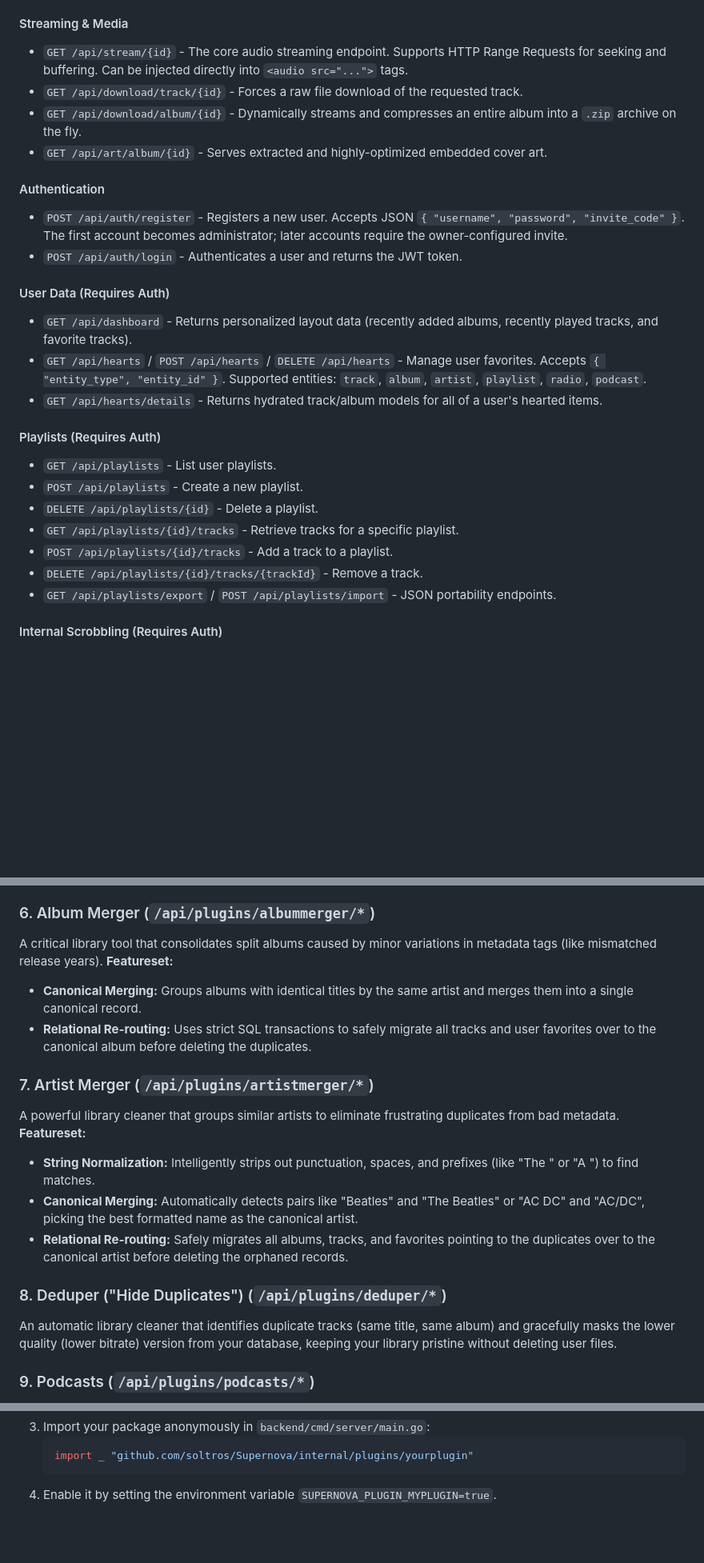
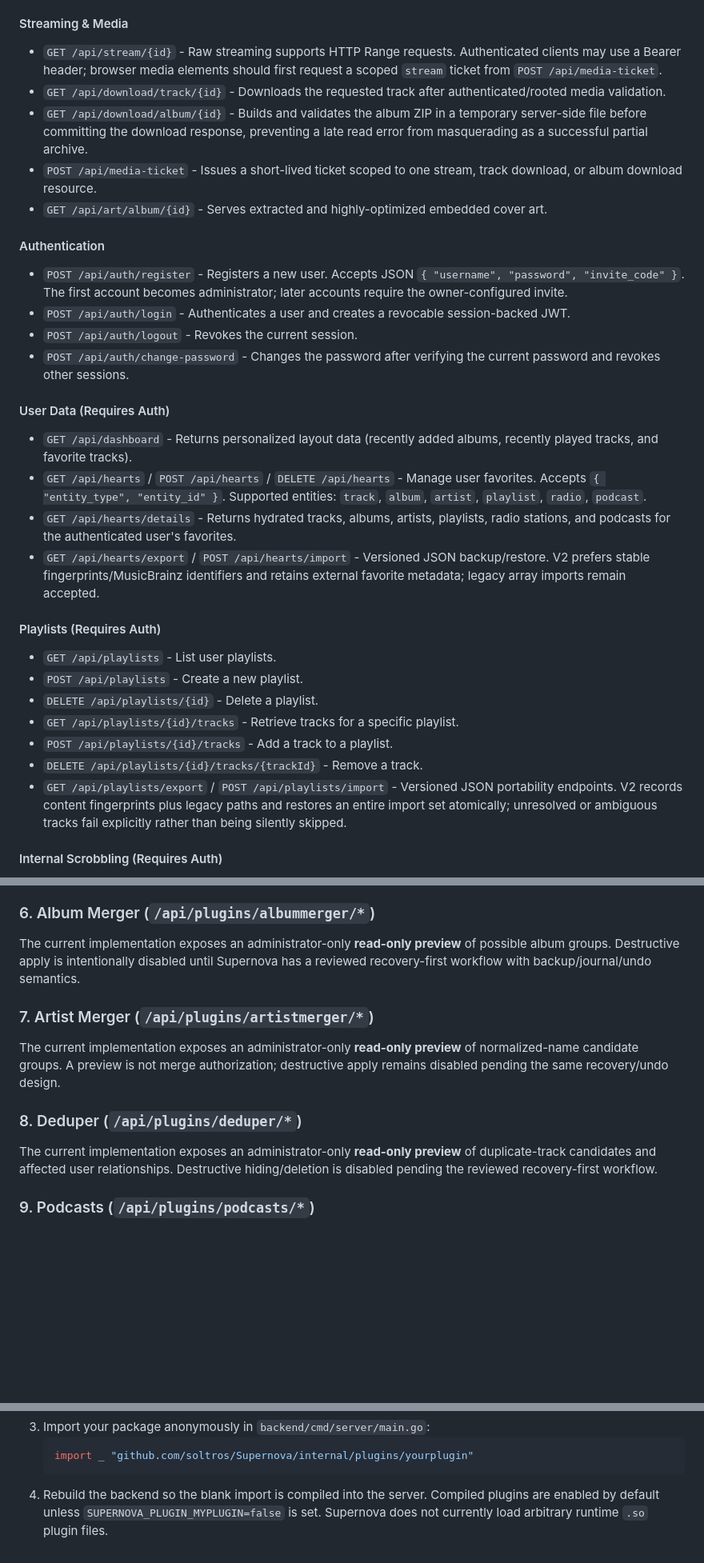
Before and after one commit to soltros/Supernova, a Markdown page: README.md, 3 parts joined by grey strips. Shown at 80% size. GitHub-like rendering; blank space fills up the shorter version.

````diff
--- a/README.md
+++ b/README.md
@@ -68,19 +68,23 @@ Authorization: Bearer <your_jwt_token>
 - `GET /api/tracks` - Returns tracks, optionally filtered by `?album_id=` or `?artist_id=`. Note: When querying by `artist_id`, Supernova automatically sorts the tracks by global popularity.
 
 #### Streaming & Media
-- `GET /api/stream/{id}` - The core audio streaming endpoint. Supports HTTP Range Requests for seeking and buffering. Can be injected directly into `<audio src="...">` tags.
-- `GET /api/download/track/{id}` - Forces a raw file download of the requested track.
-- `GET /api/download/album/{id}` - Dynamically streams and compresses an entire album into a `.zip` archive on the fly.
+- `GET /api/stream/{id}` - Raw streaming supports HTTP Range requests. Authenticated clients may use a Bearer header; browser media elements should first request a scoped `stream` ticket from `POST /api/media-ticket`.
+- `GET /api/download/track/{id}` - Downloads the requested track after authenticated/rooted media validation.
+- `GET /api/download/album/{id}` - Builds and validates the album ZIP in a temporary server-side file before committing the download response, preventing a late read error from masquerading as a successful partial archive.
+- `POST /api/media-ticket` - Issues a short-lived ticket scoped to one stream, track download, or album download resource.
 - `GET /api/art/album/{id}` - Serves extracted and highly-optimized embedded cover art.
 
 #### Authentication
 - `POST /api/auth/register` - Registers a new user. Accepts JSON `{ "username", "password", "invite_code" }`. The first account becomes administrator; later accounts require the owner-configured invite.
-- `POST /api/auth/login` - Authenticates a user and returns the JWT token.
+- `POST /api/auth/login` - Authenticates a user and creates a revocable session-backed JWT.
+- `POST /api/auth/logout` - Revokes the current session.
+- `POST /api/auth/change-password` - Changes the password after verifying the current password and revokes other sessions.
 
 #### User Data (Requires Auth)
 - `GET /api/dashboard` - Returns personalized layout data (recently added albums, recently played tracks, and favorite tracks).
 - `GET /api/hearts` / `POST /api/hearts` / `DELETE /api/hearts` - Manage user favorites. Accepts `{ "entity_type", "entity_id" }`. Supported entities: `track`, `album`, `artist`, `playlist`, `radio`, `podcast`.
-- `GET /api/hearts/details` - Returns hydrated track/album models for all of a user's hearted items.
+- `GET /api/hearts/details` - Returns hydrated tracks, albums, artists, playlists, radio stations, and podcasts for the authenticated user's favorites.
+- `GET /api/hearts/export` / `POST /api/hearts/import` - Versioned JSON backup/restore. V2 prefers stable fingerprints/MusicBrainz identifiers and retains external favorite metadata; legacy array imports remain accepted.
 
 #### Playlists (Requires Auth)
 - `GET /api/playlists` - List user playlists.
@@ -89,7 +93,7 @@ Authorization: Bearer <your_jwt_token>
 - `GET /api/playlists/{id}/tracks` - Retrieve tracks for a specific playlist.
 - `POST /api/playlists/{id}/tracks` - Add a track to a playlist.
 - `DELETE /api/playlists/{id}/tracks/{trackId}` - Remove a track.
-- `GET /api/playlists/export` / `POST /api/playlists/import` - JSON portability endpoints.
+- `GET /api/playlists/export` / `POST /api/playlists/import` - Versioned JSON portability endpoints. V2 records content fingerprints plus legacy paths and restores an entire import set atomically; unresolved or ambiguous tracks fail explicitly rather than being silently skipped.
 
 #### Internal Scrobbling (Requires Auth)
 - `POST /api/scrobbles` - Log a completed listen. Accepts `{ "track_id" }`.
@@ -208,20 +212,13 @@ A fully safe, non-destructive metadata enricher that fixes your library without
 - **Database-Only Execution:** Ensures your pristine local file tags are never overwritten or corrupted.
 
 ### 6. Album Merger (`/api/plugins/albummerger/*`)
-A critical library tool that consolidates split albums caused by minor variations in metadata tags (like mismatched release years).
-**Featureset:**
-- **Canonical Merging:** Groups albums with identical titles by the same artist and merges them into a single canonical record.
-- **Relational Re-routing:** Uses strict SQL transactions to safely migrate all tracks and user favorites over to the canonical album before deleting the duplicates.
+The current implementation exposes an administrator-only **read-only preview** of possible album groups. Destructive apply is intentionally disabled until Supernova has a reviewed recovery-first workflow with backup/journal/undo semantics.
 
 ### 7. Artist Merger (`/api/plugins/artistmerger/*`)
-A powerful library cleaner that groups similar artists to eliminate frustrating duplicates from bad metadata.
-**Featureset:**
-- **String Normalization:** Intelligently strips out punctuation, spaces, and prefixes (like "The " or "A ") to find matches.
-- **Canonical Merging:** Automatically detects pairs like "Beatles" and "The Beatles" or "AC DC" and "AC/DC", picking the best formatted name as the canonical artist.
-- **Relational Re-routing:** Safely migrates all albums, tracks, and favorites pointing to the duplicates over to the canonical artist before deleting the orphaned records.
+The current implementation exposes an administrator-only **read-only preview** of normalized-name candidate groups. A preview is not merge authorization; destructive apply remains disabled pending the same recovery/undo design.
 
-### 8. Deduper ("Hide Duplicates") (`/api/plugins/deduper/*`)
-An automatic library cleaner that identifies duplicate tracks (same title, same album) and gracefully masks the lower quality (lower bitrate) version from your database, keeping your library pristine without deleting user files.
+### 8. Deduper (`/api/plugins/deduper/*`)
+The current implementation exposes an administrator-only **read-only preview** of duplicate-track candidates and affected user relationships. Destructive hiding/deletion is disabled pending the reviewed recovery-first workflow.
 
 ### 9. Podcasts (`/api/plugins/podcasts/*`)
 A powerful podcast client integrated directly into Supernova, powered by the open PodcastIndex directory.
@@ -263,4 +260,4 @@ Supernova's plugin system is designed to be highly accessible for developers. To
    ```go
    import _ "github.com/soltros/Supernova/internal/plugins/yourplugin"
    ```
-4. Enable it by setting the environment variable `SUPERNOVA_PLUGIN_MYPLUGIN=true`.
+4. Rebuild the backend so the blank import is compiled into the server. Compiled plugins are enabled by default unless `SUPERNOVA_PLUGIN_MYPLUGIN=false` is set. Supernova does not currently load arbitrary runtime `.so` plugin files.
````
Also changed, not shown: other parts of README.md (+12 -12 lines).
